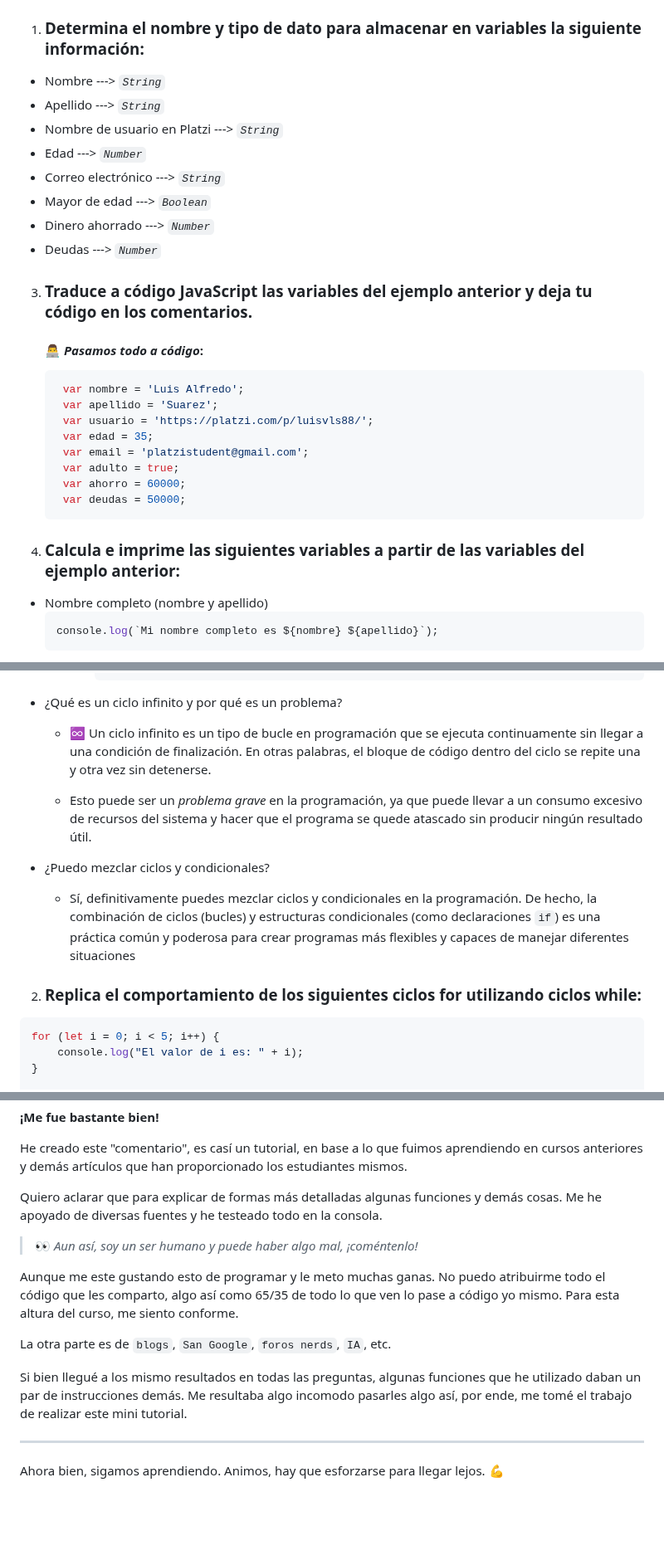
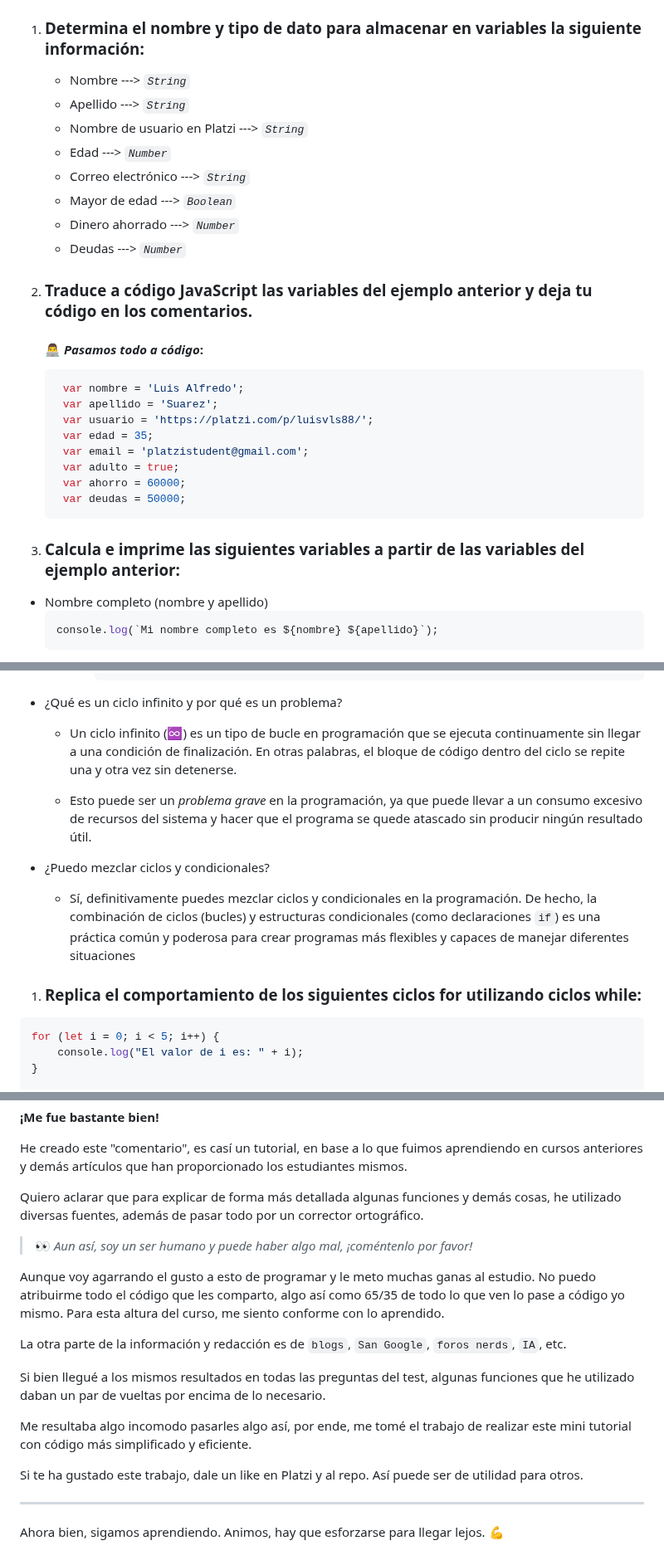
Before and after one commit to luisvls/curso-js-practico, a Markdown page: mi-prueba-JavaScript.md, 3 parts joined by grey strips. Shown at 83% size. GitHub-like rendering; blank space fills up the shorter version.

````diff
--- a/mi-prueba-JavaScript.md
+++ b/mi-prueba-JavaScript.md
@@ -78,16 +78,16 @@ Variables y operaciones
 
 1. ### Determina el nombre y tipo de dato para almacenar en variables la siguiente información:
 
-- Nombre ---> _*`String`*_
-- Apellido ---> _*`String`*_
-- Nombre de usuario en Platzi ---> _*`String`*_
-- Edad ---> _*`Number`*_
-- Correo electrónico ---> _*`String`*_
-- Mayor de edad ---> _*`Boolean`*_
-- Dinero ahorrado ---> _*`Number`*_
-- Deudas ---> _*`Number`*_
+   - Nombre ---> _*`String`*_
+   - Apellido ---> _*`String`*_
+   - Nombre de usuario en Platzi ---> _*`String`*_
+   - Edad ---> _*`Number`*_
+   - Correo electrónico ---> _*`String`*_
+   - Mayor de edad ---> _*`Boolean`*_
+   - Dinero ahorrado ---> _*`Number`*_
+   - Deudas ---> _*`Number`*_
 
-3. ### Traduce a código JavaScript las variables del ejemplo anterior y deja tu código en los comentarios.
+2. ### Traduce a código JavaScript las variables del ejemplo anterior y deja tu código en los comentarios.
 
     #### 👨‍💻 _Pasamos todo a código_:
 
@@ -101,7 +101,7 @@ Variables y operaciones
     var ahorro = 60000;
     var deudas = 50000;
    ```
-4. ### Calcula e imprime las siguientes variables a partir de las variables del ejemplo anterior:
+3. ### Calcula e imprime las siguientes variables a partir de las variables del ejemplo anterior:
 
 - Nombre completo (nombre y apellido)
     ```javascript
@@ -294,14 +294,14 @@ Ciclos
         ```
 
 - ¿Qué es un ciclo infinito y por qué es un problema?
-  - ♾ Un ciclo infinito es un tipo de bucle en programación que se ejecuta continuamente sin llegar a una condición de finalización.
+  -  Un ciclo infinito (♾) es un tipo de bucle en programación que se ejecuta continuamente sin llegar a una condición de finalización.
   En otras palabras, el bloque de código dentro del ciclo se repite una y otra vez sin detenerse.
 
   - Esto puede ser un *problema grave* en la programación, ya que puede llevar a un consumo excesivo de recursos del sistema y hacer que el programa se quede atascado sin producir ningún resultado útil.
 - ¿Puedo mezclar ciclos y condicionales?
   - Sí, definitivamente puedes mezclar ciclos y condicionales en la programación. De hecho, la combinación de ciclos (bucles) y estructuras condicionales (como declaraciones ``if``) es una práctica común y poderosa para crear programas más flexibles y capaces de manejar diferentes situaciones
 
-2. ### Replica el comportamiento de los siguientes ciclos for utilizando ciclos while:
+1. ### Replica el comportamiento de los siguientes ciclos for utilizando ciclos while:
 
 ```javascript
 for (let i = 0; i < 5; i++) {
@@ -449,15 +449,20 @@ Esta función utiliza un bucle `for...in` para recorrer las claves (propiedades)
 
 He creado este "comentario", es casí un tutorial, en base a lo que fuimos aprendiendo en cursos anteriores y demás artículos que han proporcionado los estudiantes mismos.
 
-Quiero aclarar que para explicar de formas más detalladas algunas funciones y demás cosas. Me he apoyado de diversas fuentes y he testeado todo en la consola.
+Quiero aclarar que para explicar de forma más detallada algunas funciones y demás cosas, he utilizado diversas fuentes, además de pasar todo por un corrector ortográfico.
 
-> 👀 *Aun así, soy un ser humano y puede haber algo mal, ¡coméntenlo!*
 
-Aunque me este gustando esto de programar y le meto muchas ganas. No puedo atribuirme todo el código que les comparto, algo así como 65/35 de todo lo que ven lo pase a código yo mismo. Para esta altura del curso, me siento conforme.
+> 👀 *Aun así, soy un ser humano y puede haber algo mal, ¡coméntenlo por favor!*
 
-La otra parte es de `blogs`, `San Google`, `foros nerds`, `IA`, etc.
+Aunque voy agarrando el gusto a esto de programar y le meto muchas ganas al estudio. No puedo atribuirme todo el código que les comparto, algo así como 65/35 de todo lo que ven lo pase a código yo mismo. Para esta altura del curso, me siento conforme con lo aprendido.
 
-Si bien llegué a los mismo resultados en todas las preguntas, algunas funciones que he utilizado daban un par de instrucciones demás. Me resultaba algo incomodo pasarles algo así, por ende, me tomé el trabajo de realizar este mini tutorial.
+La otra parte de la información y redacción es de `blogs`, `San Google`, `foros nerds`, `IA`, etc.
+
+Si bien llegué a los mismos resultados en todas las preguntas del test, algunas funciones que he utilizado daban un par de vueltas por encima de lo necesario.
+
+Me resultaba algo incomodo pasarles algo así, por ende, me tomé el trabajo de realizar este mini tutorial con código más simplificado y eficiente.
+
+Si te ha gustado este trabajo, dale un like en Platzi y al repo. Así puede ser de utilidad para otros.
 
 ---
 Ahora bien, sigamos aprendiendo. Animos, hay que esforzarse para llegar lejos. 💪
````
Also changed, not shown: other parts of mi-prueba-JavaScript.md (+29 -29 lines).
